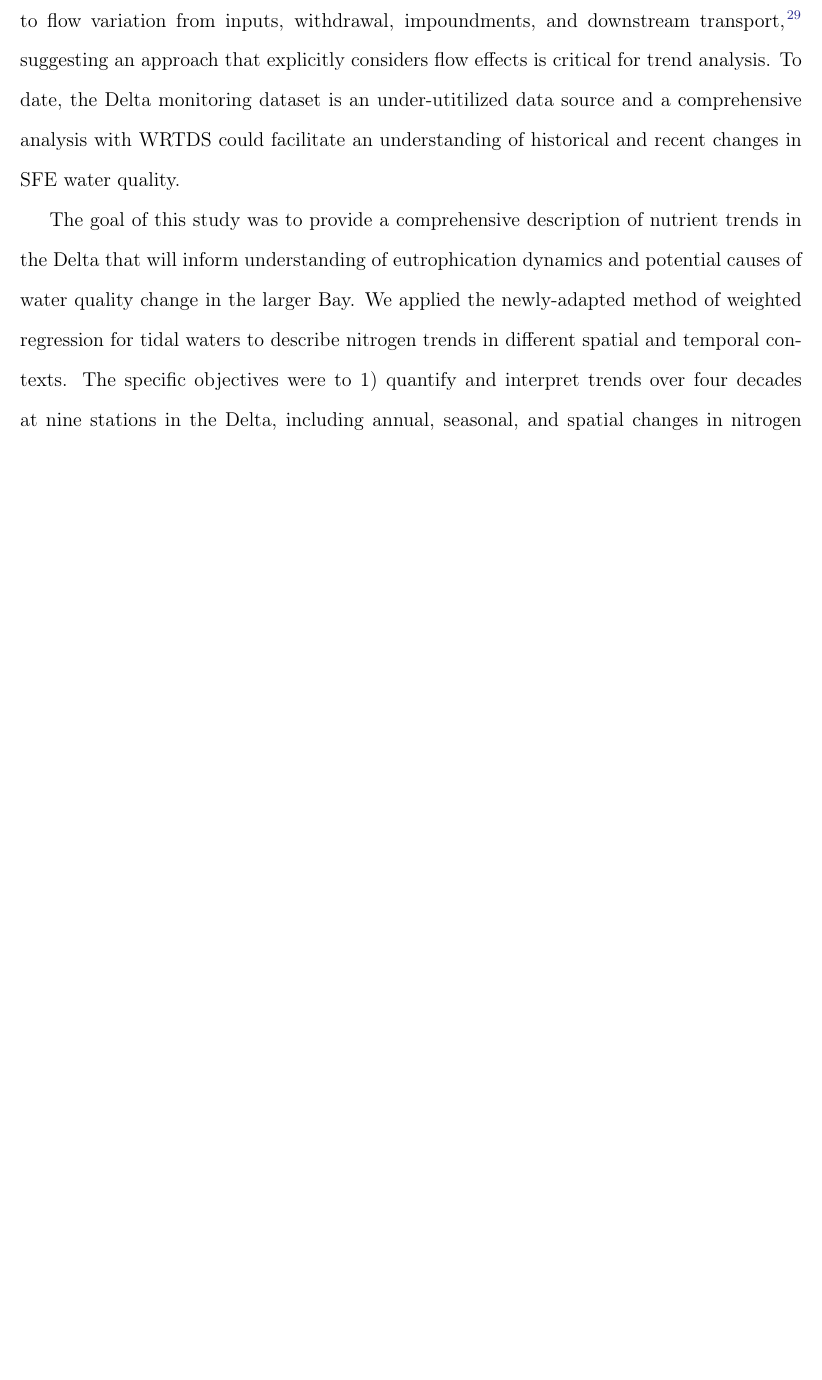
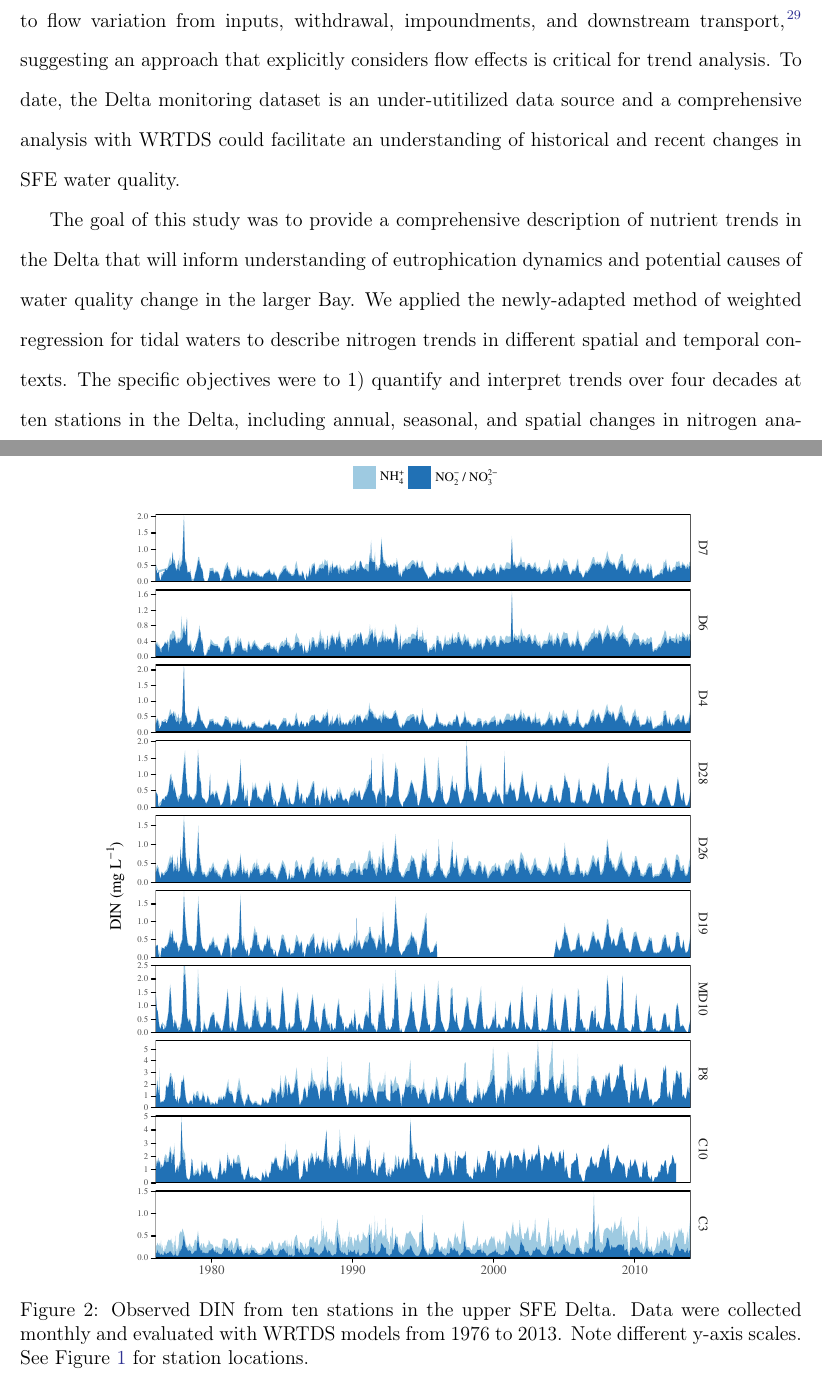
Before and after one commit to fawda123/sftrends_manu, a LaTeX paper (sftrends_manu.tex): part of page 4 of 42 before the commit and two parts of pages 4 and 26 of 43 after it, the two joined at a grey line, cut so that both start at the same text, the shorter picture padded with empty space. Compiled offline with pdfLaTeX.

Commit message:
obsdat fig added

```diff
--- a/sftrends_manu.tex
+++ b/sftrends_manu.tex
@@ -124,7 +124,7 @@ Appropriate methods for the analysis of change depend largely on the question of
 The \ac{sfe} on the Pacific Coast of the United States is one of the most prominent and culturally significant estuaries in the western hemisphere \cite{Cloern15}.  Background nutrient concentrations in the Bay often exceed those associated with excessive primary production, although eutrophication events have historically been infrequent.  Recent changes in response to additional stressors (e.g., variation in freshwater inputs/withdrawals, invasive species, climate change) suggests that Bay condition has not followed past trajectories and more subtle spatial and temporal variation could provide clues that describe underlying properties of this system \cite{Cloern12b}.  The unique ecological and social context of the Bay provides a valuable opportunity to gain insight into ecosystem properties of estuaries that define water quality dynamics at different scales. The Delta region of \ac{sfe} in particular is a mosaic of inflows that receives and processes inputs from the larger watershed to the lower Bay \cite{Jassby00,Jassby02,Jassby08}. A comprehensive monitoring dataset has been collected at several fixed locations in the Delta for the last four decades \cite{Jabusch16}.  Morever, nutrient dynamics in the Delta are inherently linked to flow variation from inputs, withdrawal, impoundments, and downstream transport \cite{Novick15}, suggesting an approach that explicitly considers flow effects is critical for trend analysis.  To date, the Delta monitoring dataset is an under-utitilized data source and a comprehensive analysis with \ac{wrtds} could facilitate an understanding of historical and recent changes in \ac{sfe} water quality.
 
 The goal of this study was to provide a comprehensive description of nutrient trends in the Delta that will inform understanding of eutrophication dynamics and potential causes of water quality change in the larger Bay. We applied the newly-adapted method of weighted regression for tidal waters to describe nitrogen trends in  different spatial and temporal contexts. The specific objectives were to \begin{inparaenum}[1\upshape)]
-\item quantify and interpret trends over four decades at nine stations in the Delta, including annual, seasonal, and spatial changes in nitrogen analytes and response to flow variation,
+\item quantify and interpret trends over four decades at ten stations in the Delta, including annual, seasonal, and spatial changes in nitrogen analytes and response to flow variation,
 \item provide detailed descriptions of three case studies in the context of conceptual relationships modelled with \ac{wrtds}.
 \end{inparaenum}
 The second objective evaluated three specific water quality stations in the Delta to demonstrate complexities with nutrient response to flow, effects of \ac{wwtp} upgrades on water quality, and effects of biological invasion by benthic filter feeders on primary production. Although quantitative descriptions of change can be ends in themselves, the results were expected to have greater impact as a means to more detailed understanding of ecosystem properties.  Products derived from \ac{wrtds} can be used to inform additional analyses, such as water quality response after removing annual, seasonal, or flow effects. Overall, this analysis is expected to further an ecological and management-based understanding of dynamics in San Francisco Bay, with implications for water quality restoration and protection of this prominent system.
@@ -253,6 +253,17 @@ What do nitrogen trends mean?  Have to interpret relative to trends in other var
 \caption{The \acl{sfe} Delta and monitoring stations used for analysis. The Delta drains the combined watershed from the Sacramento and San Joaquin rivers (bottom left). All data were obtained from the \acl{iep} website (\url{http://water.ca.gov/bdma/meta/Discrete/data.cfm})\cite{IEP13}.}
 \label{fig:delt_map}
 \end{figure}
+
+\begin{figure}[!ht]
+
+{\centering \includegraphics[width=0.8\textwidth]{figs/obsdat-1}
+
+}
+
+\caption{Observed \ac{din} from ten stations in the upper \ac{sfe} Delta.  Data were collected monthly and evaluated with \ac{wrtds} models from 1976 to 2013. Note different y-axis scales.  See \cref{fig:delt_map} for station locations.}\label{fig:obsdat}
+\end{figure}
+
+
 
 
 
```
Also changed, not shown: sftrends_manu-concordance.tex (+3 -3 lines), figs/obsdat-1.pdf (added), sftrends_manu.pdf, sftrends_manu.tex (2 more changed lines), 3 other files.
